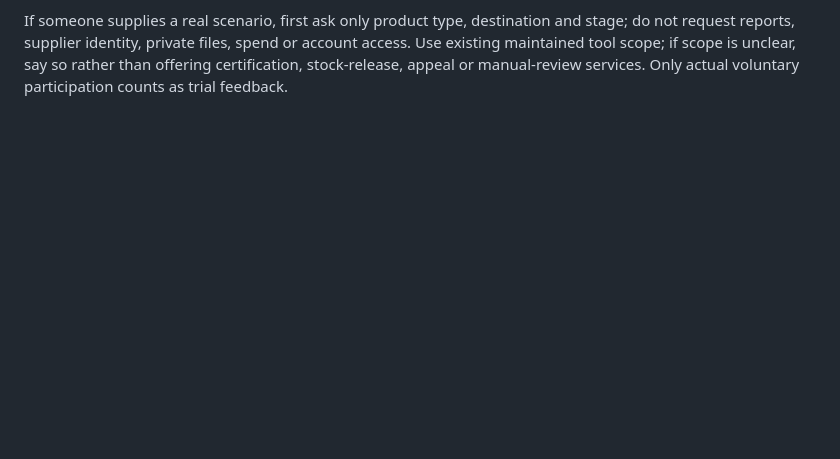
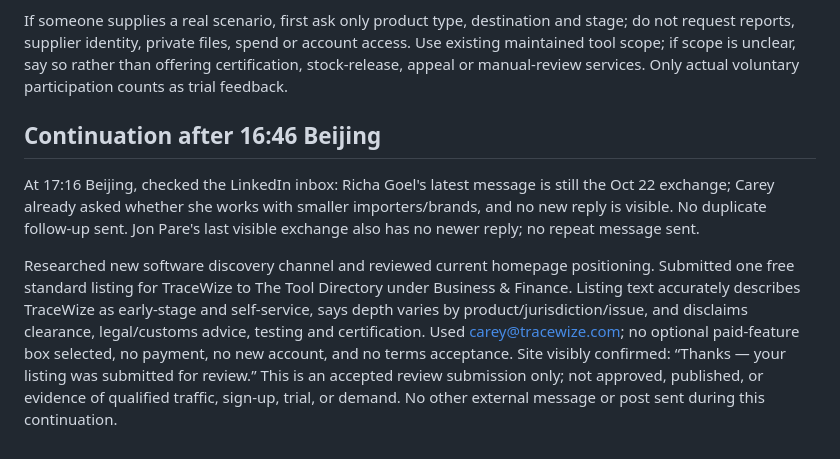
Before and after one commit to CareyC82/Trade-Comply, a Markdown page: marketing/DAILY_OUTREACH_2026-11-05.md, the part around the change. Drawn GitHub-style; blank space fills up the shorter version.

Commit message:
update November 5-6 outreach records

```diff
--- a/marketing/DAILY_OUTREACH_2026-11-05.md
+++ b/marketing/DAILY_OUTREACH_2026-11-05.md
@@ -127,3 +127,9 @@ Prepared response asset, NOT SENT and only for a recipient who explicitly reques
 “Here is the small example I mentioned—not a customer case. Product: one adult-use USB-C Bluetooth speaker. Destination: US. Open fact: does the shipped bundle include a mains adapter? Next supplier question: please confirm the finished product model and exact supplied accessories, then identify which documents relate to that configuration. A received report is not automatically a matched or verified report. The first-pass output organises the question; it does not clear the product for sale.”
 
 If someone supplies a real scenario, first ask only product type, destination and stage; do not request reports, supplier identity, private files, spend or account access. Use existing maintained tool scope; if scope is unclear, say so rather than offering certification, stock-release, appeal or manual-review services. Only actual voluntary participation counts as trial feedback.
+
+## Continuation after 16:46 Beijing
+
+At 17:16 Beijing, checked the LinkedIn inbox: Richa Goel's latest message is still the Oct 22 exchange; Carey already asked whether she works with smaller importers/brands, and no new reply is visible. No duplicate follow-up sent. Jon Pare's last visible exchange also has no newer reply; no repeat message sent.
+
+Researched new software discovery channel and reviewed current homepage positioning. Submitted one free standard listing for TraceWize to The Tool Directory under Business & Finance. Listing text accurately describes TraceWize as early-stage and self-service, says depth varies by product/jurisdiction/issue, and disclaims clearance, legal/customs advice, testing and certification. Used carey@tracewize.com; no optional paid-feature box selected, no payment, no new account, and no terms acceptance. Site visibly confirmed: “Thanks — your listing was submitted for review.” This is an accepted review submission only; not approved, published, or evidence of qualified traffic, sign-up, trial, or demand. No other external message or post sent during this continuation.
```
Also changed, not shown: marketing/DAILY_OUTREACH_2026-11-06.md (added, +201 -0 lines).
